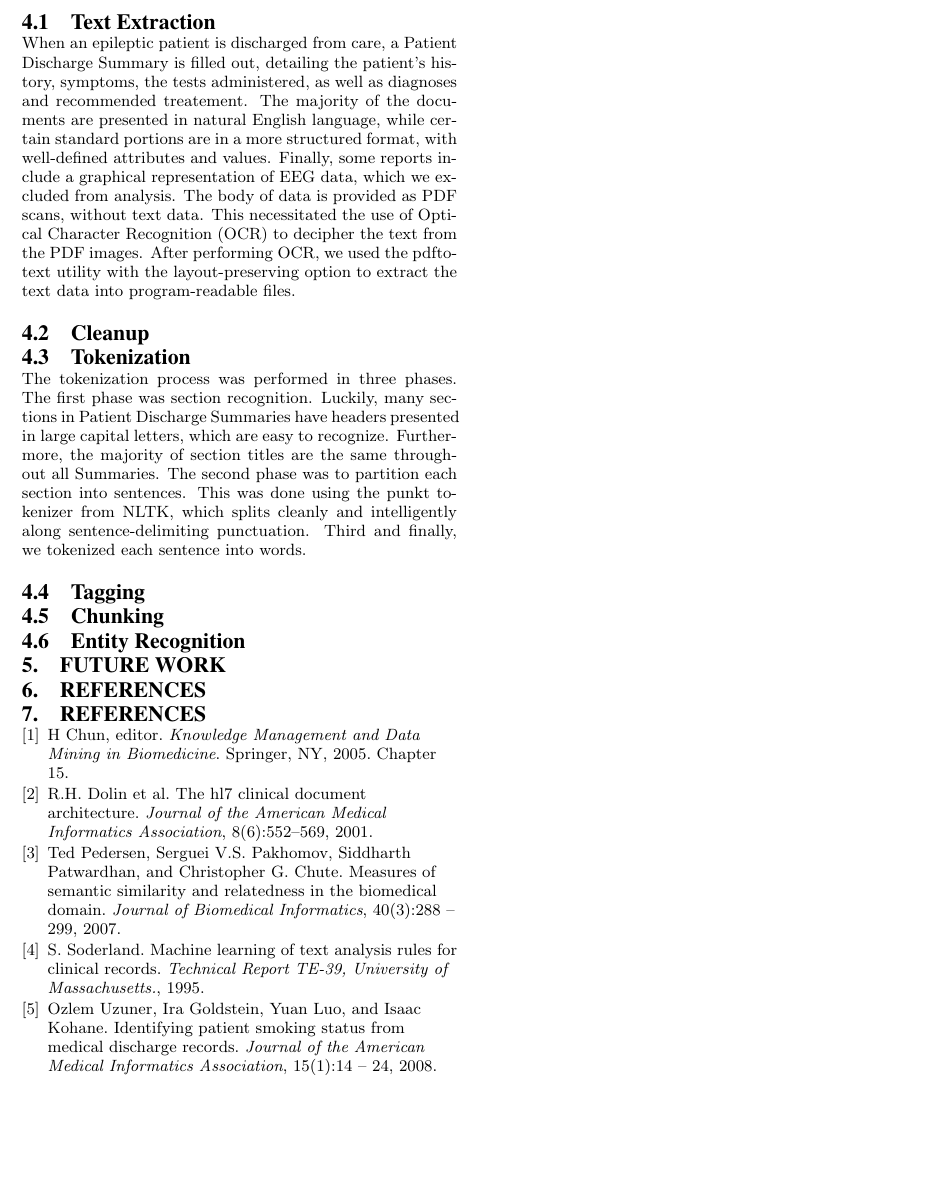
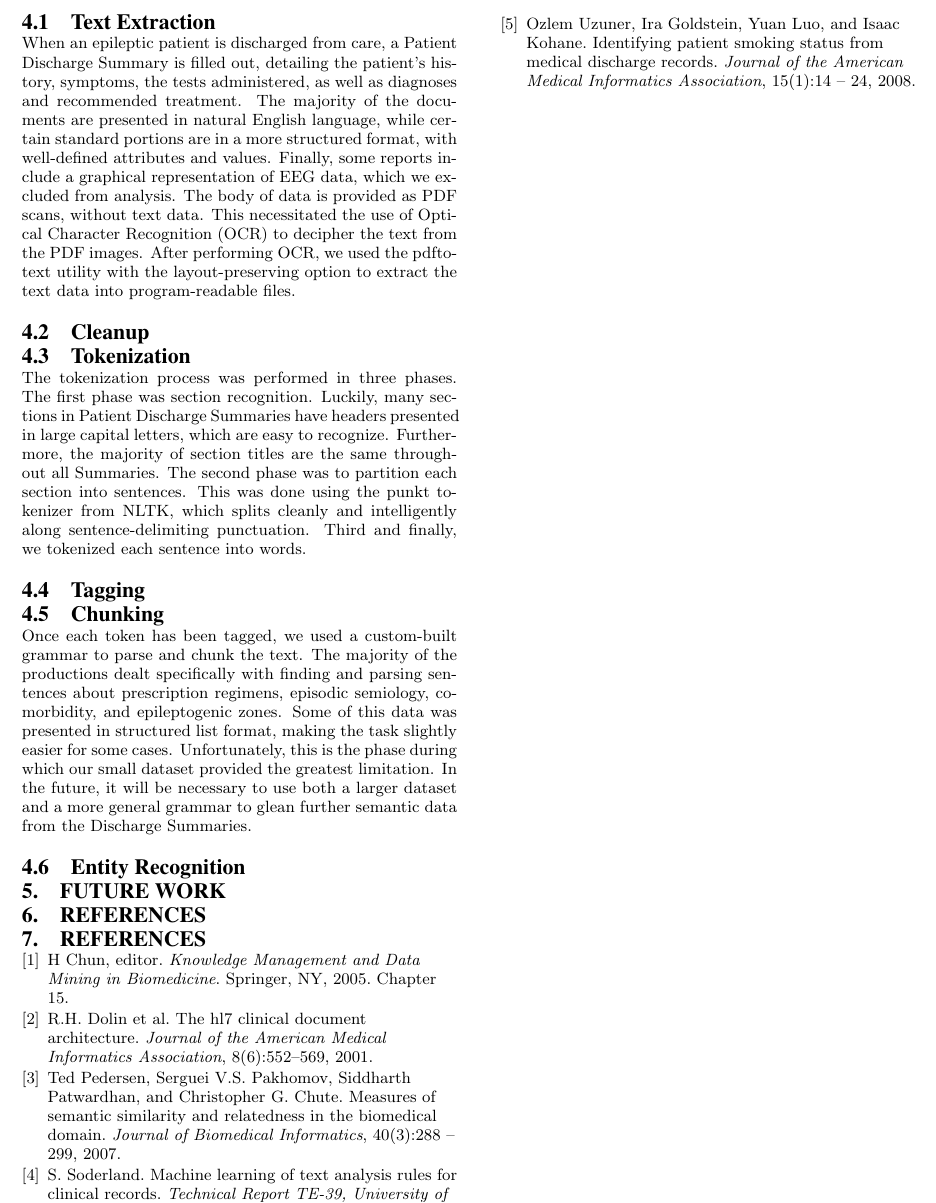
Before and after one commit to tdooner/cwru-eecs600-final-project, a LaTeX paper (paper/final.tex): part of page 2 of 2, cut so that both start at the same text, the shorter picture padded with empty space. Compiled offline with pdfLaTeX.

Commit message:
Write Chunking section, fix spelling

```diff
--- a/paper/final.tex
+++ b/paper/final.tex
@@ -85,7 +85,7 @@ help medical professionals draw conclusions by querying more-structured data.
 % OCR, pdftotext -layout
 When an epileptic patient is discharged from care, a Patient Discharge Summary is
 filled out, detailing the patient's history, symptoms, the tests administered, as
-well as diagnoses and recommended treatement. The majority of the documents are
+well as diagnoses and recommended treatment. The majority of the documents are
 presented in natural English language, while certain standard portions are in a
 more structured format, with well-defined attributes and values. Finally, some
 reports include a graphical representation of EEG data, which we excluded from analysis.
@@ -107,6 +107,14 @@ which splits cleanly and intelligently along sentence-delimiting punctuation.
 Third and finally, we tokenized each sentence into words.
 \subsection{Tagging}
 \subsection{Chunking}
+Once each token has been tagged, we used a custom-built grammar to parse and chunk
+the text. The majority of the productions dealt specifically with finding and parsing
+sentences about prescription regimens, episodic semiology, comorbidity, and epileptogenic
+zones. Some of this data was presented in structured list format, making the task
+slightly easier for some cases. Unfortunately, this is the phase during which our
+small dataset provided the greatest limitation. In the future, it will be necessary
+to use both a larger dataset and a more general grammar to glean further semantic
+data from the Discharge Summaries.
 \subsection{Entity Recognition}
 \section{Future Work}
 % augment our grammar with a more general grammar
```
Also changed, not shown: paper/final.tex (2 more changed lines).
